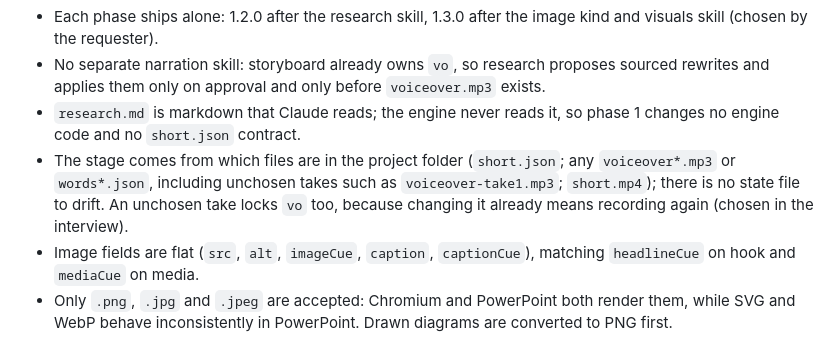
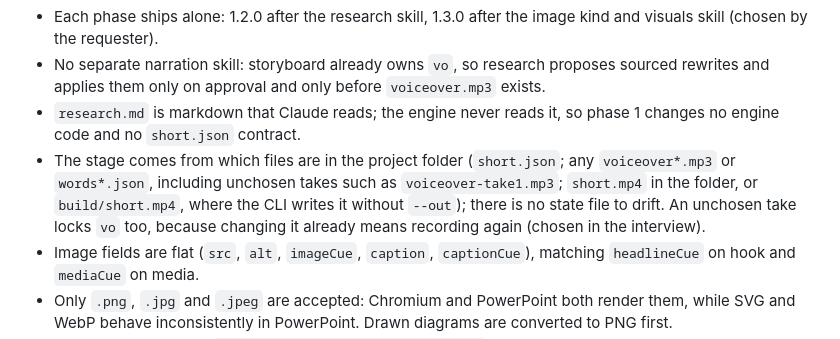
Before and after one commit to shawn-sandy/oncue, a Markdown page: docs/plans/add-research-and-visuals-skills.md, the part around one of its changes. GitHub-like rendering.

```diff
--- a/docs/plans/add-research-and-visuals-skills.md
+++ b/docs/plans/add-research-and-visuals-skills.md
@@ -29,7 +29,7 @@ Risks and mitigations: a generated picture can mislead (a fake product screen, a
 - Each phase ships alone: 1.2.0 after the research skill, 1.3.0 after the image kind and visuals skill (chosen by the requester).
 - No separate narration skill: storyboard already owns `vo`, so research proposes sourced rewrites and applies them only on approval and only before `voiceover.mp3` exists.
 - `research.md` is markdown that Claude reads; the engine never reads it, so phase 1 changes no engine code and no `short.json` contract.
-- The stage comes from which files are in the project folder (`short.json`; any `voiceover*.mp3` or `words*.json`, including unchosen takes such as `voiceover-take1.mp3`; `short.mp4`); there is no state file to drift. An unchosen take locks `vo` too, because changing it already means recording again (chosen in the interview).
+- The stage comes from which files are in the project folder (`short.json`; any `voiceover*.mp3` or `words*.json`, including unchosen takes such as `voiceover-take1.mp3`; `short.mp4` in the folder, or `build/short.mp4`, where the CLI writes it without `--out`); there is no state file to drift. An unchosen take locks `vo` too, because changing it already means recording again (chosen in the interview).
 - Image fields are flat (`src`, `alt`, `imageCue`, `caption`, `captionCue`), matching `headlineCue` on hook and `mediaCue` on media.
 - Only `.png`, `.jpg` and `.jpeg` are accepted: Chromium and PowerPoint both render them, while SVG and WebP behave inconsistently in PowerPoint. Drawn diagrams are converted to PNG first.
 - Pictures are copied to `build/scenes/images/beat-<n>.<ext>`: beat-numbered names avoid filename collisions and HTML escaping.
```
Also changed, not shown: other parts of docs/plans/add-research-and-visuals-skills.md (+2 -2 lines).
